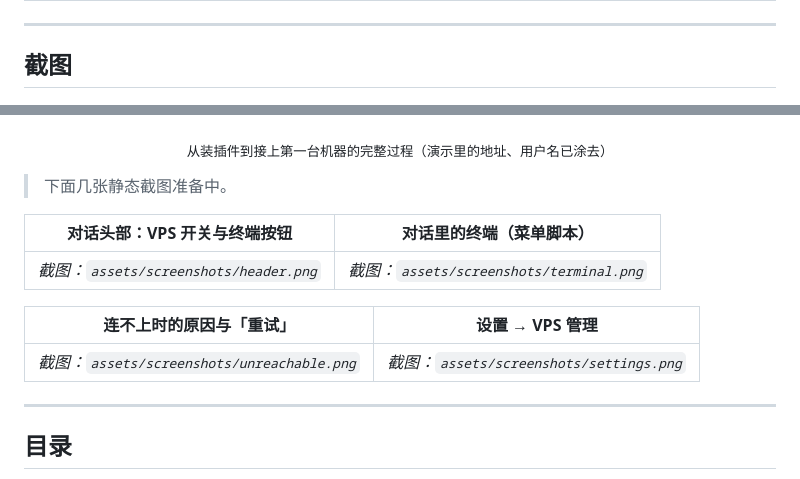
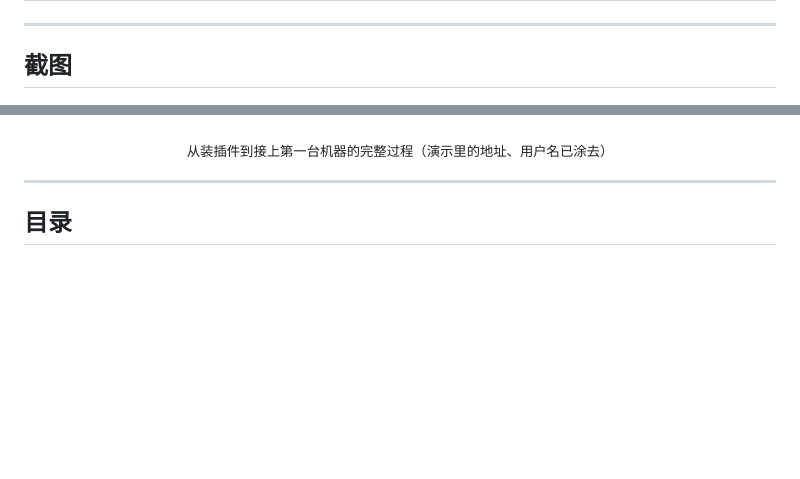
Before and after one commit to AIcivilization/dsh-vps-manager, a Markdown page: README.zh-CN.md, 2 parts joined by grey strips. GitHub-like rendering; blank space fills up the shorter version.

```diff
--- a/README.zh-CN.md
+++ b/README.zh-CN.md
@@ -61,27 +61,11 @@ dsh plugin add dsh-vps-manager
 
 ## 截图
 
-<!--
-  截图放到 assets/screenshots/，文件名见下表；放好后把表格里的文字换成图片，例如：
-  ![](assets/screenshots/header.png)
-  演示动图放 assets/demo.gif，放好后在这里加：
-  <p align="center"><img src="assets/demo.gif" alt="演示：打开开关 → 命令 → 终端 → 让 AI 干活" width="1000"></p>
-  注意：插件市场会从 README 里抓图片当展示图，没有真截图之前不要放占位图片。
--->
+<!-- 插件市场会从 README 里抓图片当展示图：只放真图，不放占位图。静态截图放 assets/screenshots/。 -->
 
 <p align="center"><img src="assets/demo.gif" alt="演示：装插件 → 添加机器（生成钥匙、把公钥放到服务器）→ 连上 → 设置页" width="1000"></p>
 
 <p align="center"><sub>从装插件到接上第一台机器的完整过程（演示里的地址、用户名已涂去）</sub></p>
-
-> 下面几张静态截图准备中。
-
-| 对话头部：VPS 开关与终端按钮 | 对话里的终端（菜单脚本） |
-| :---: | :---: |
-| _截图：`assets/screenshots/header.png`_ | _截图：`assets/screenshots/terminal.png`_ |
-
-| 连不上时的原因与「重试」 | 设置 → VPS 管理 |
-| :---: | :---: |
-| _截图：`assets/screenshots/unreachable.png`_ | _截图：`assets/screenshots/settings.png`_ |
 
 ---
 
```
Also changed, not shown: README.md (+1 -17 lines).
